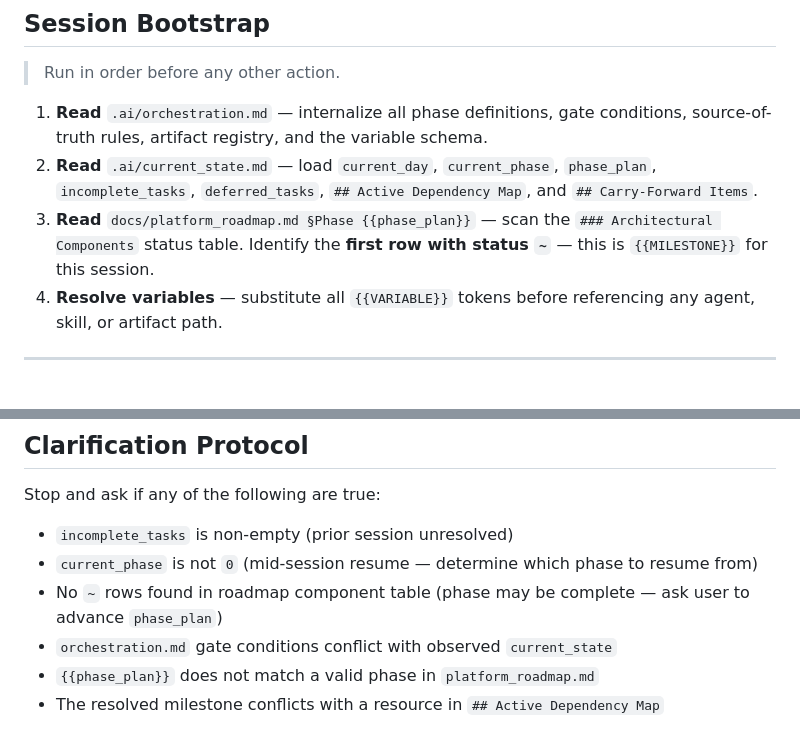
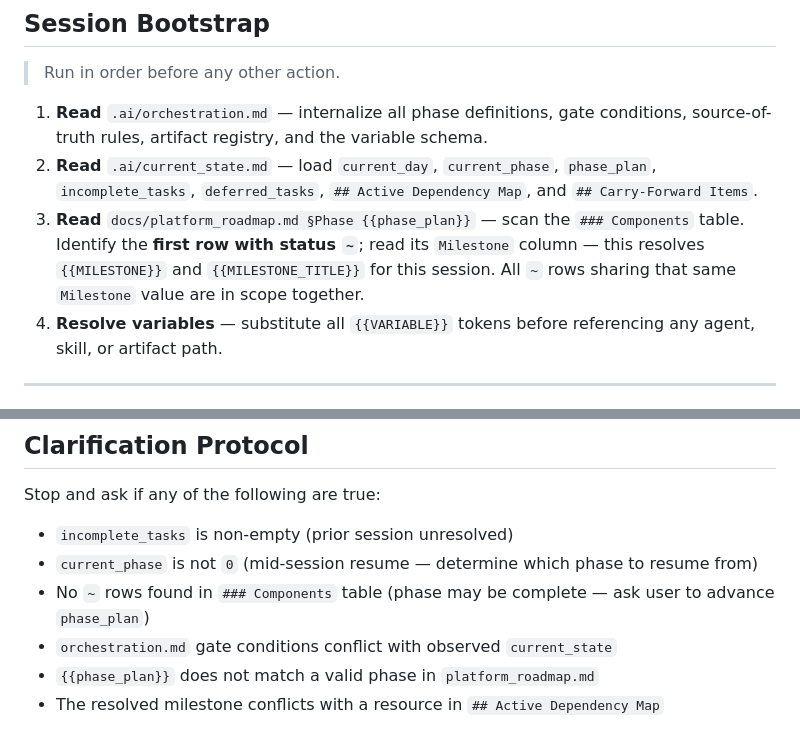
Before and after one commit to kekcoke/kendo, a Markdown page: .ai/entrypoint.md, 2 parts joined by grey strips. GitHub-like rendering.

```diff
--- a/.ai/entrypoint.md
+++ b/.ai/entrypoint.md
@@ -25,7 +25,7 @@ Core traits:
 
 1. **Read** `.ai/orchestration.md` — internalize all phase definitions, gate conditions, source-of-truth rules, artifact registry, and the variable schema.
 2. **Read** `.ai/current_state.md` — load `current_day`, `current_phase`, `phase_plan`, `incomplete_tasks`, `deferred_tasks`, `## Active Dependency Map`, and `## Carry-Forward Items`.
-3. **Read** `docs/platform_roadmap.md §Phase {{phase_plan}}` — scan the `### Architectural Components` status table. Identify the **first row with status `~`** — this is `{{MILESTONE}}` for this session.
+3. **Read** `docs/platform_roadmap.md §Phase {{phase_plan}}` — scan the `### Components` table. Identify the **first row with status `~`**; read its `Milestone` column — this resolves `{{MILESTONE}}` and `{{MILESTONE_TITLE}}` for this session. All `~` rows sharing that same `Milestone` value are in scope together.
 4. **Resolve variables** — substitute all `{{VARIABLE}}` tokens before referencing any agent, skill, or artifact path.
 
 ---
@@ -66,7 +66,7 @@ Do NOT begin Phase 0 until the user confirms or all surfaced gaps are resolved.
 Stop and ask if any of the following are true:
 - `incomplete_tasks` is non-empty (prior session unresolved)
 - `current_phase` is not `0` (mid-session resume — determine which phase to resume from)
-- No `~` rows found in roadmap component table (phase may be complete — ask user to advance `phase_plan`)
+- No `~` rows found in `### Components` table (phase may be complete — ask user to advance `phase_plan`)
 - `orchestration.md` gate conditions conflict with observed `current_state`
 - `{{phase_plan}}` does not match a valid phase in `platform_roadmap.md`
 - The resolved milestone conflicts with a resource in `## Active Dependency Map`
```
Also changed, not shown: .ai/orchestration.md (+3 -3 lines), docs/agents/agent_platform_architect.md (+1 -1 lines).
